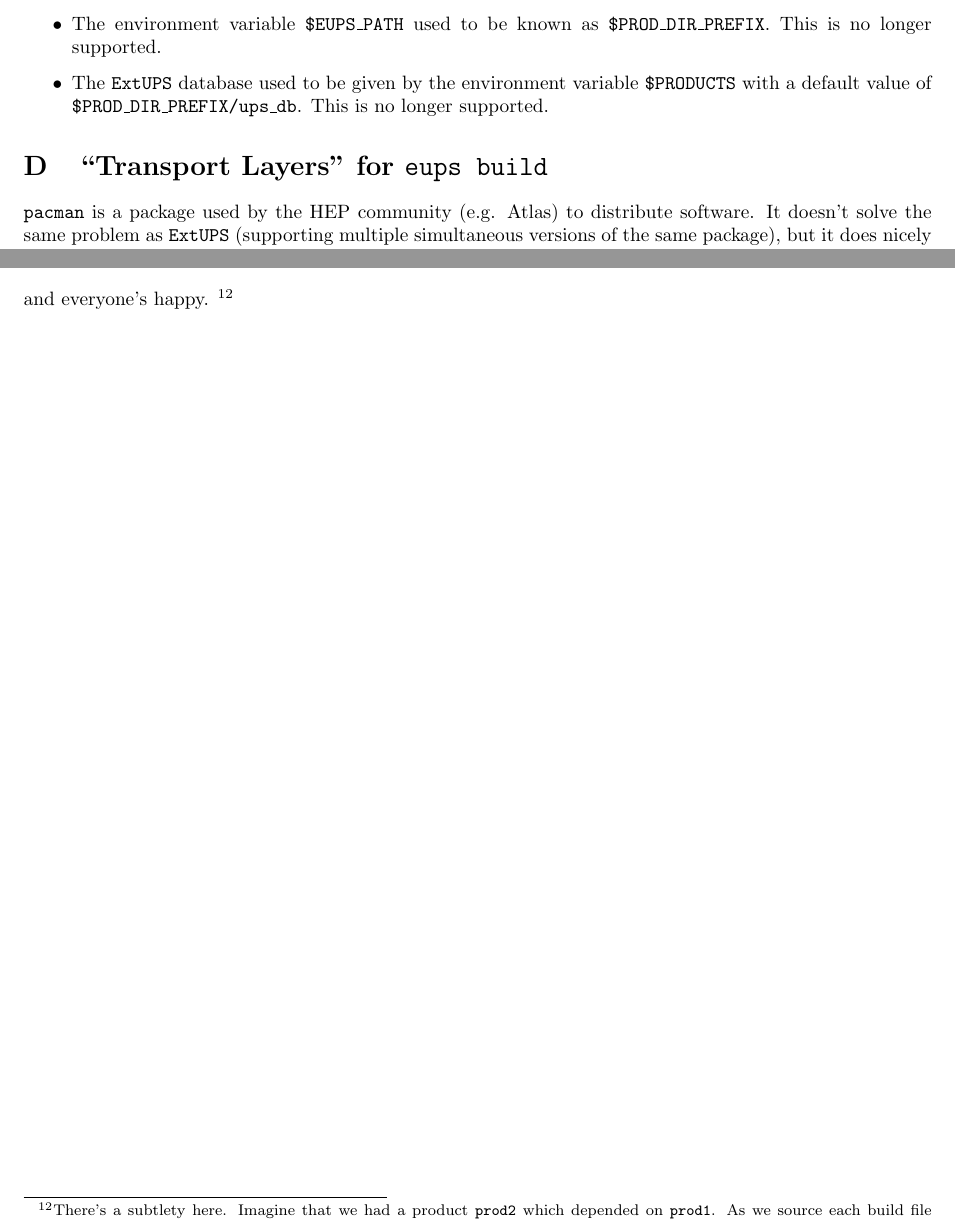
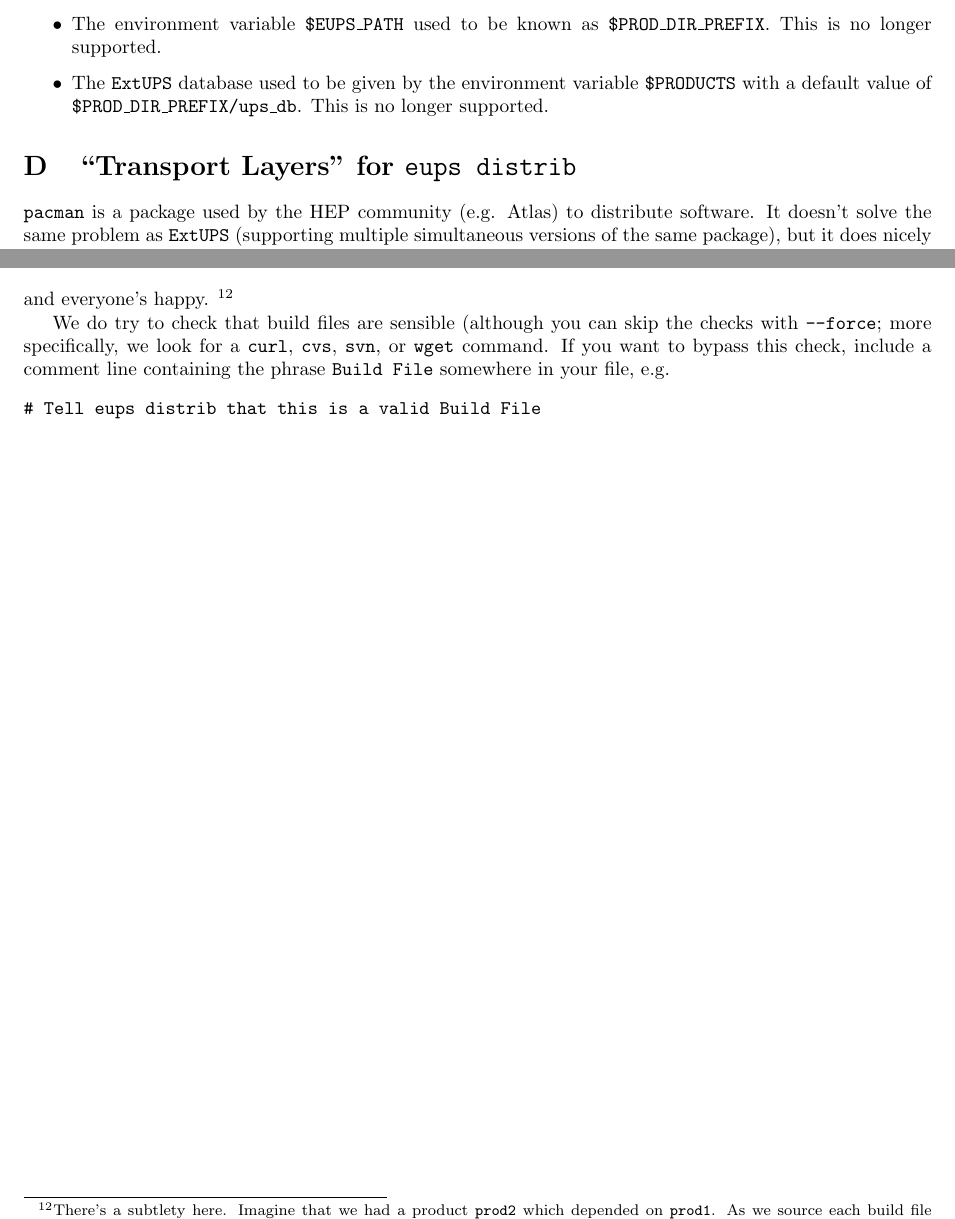
Before and after one commit to RobertLuptonTheGood/eups, a LaTeX document (doc/eups.tex): two parts of pages 24 and 26 of 26, joined at a grey line, cut so that both start at the same text. Compiled offline with pdfLaTeX.

Commit message:
Allow a "build file" comment to validate a build file

```diff
--- a/doc/eups.tex
+++ b/doc/eups.tex
@@ -1617,7 +1617,7 @@ highlights are:
     with a default value of \code{\$PROD\_DIR\_PREFIX/ups\_db}. This is no longer supported.
 \end{itemize}
 
-\section{``Transport Layers'' for \code{eups build}}
+\section{``Transport Layers'' for \code{eups distrib}}
 \label{pacman}
 
 \pacman{} is a package used by the HEP community (e.g. Atlas) to distribute
@@ -1750,4 +1750,13 @@ running with the \code{--verbose} flag if you want to see this in action,
 or simply read the installed build file.
 }
 
+We do try to check that build files are sensible (although you can skip the
+checks with \code{--force};  more specifically, we look for a \code{curl},
+\code{cvs}, \code{svn}, or \code{wget} command.  If you want to bypass
+this check, include a comment line containing the phrase \code{Build File}
+somewhere in your file, e.g.
+\begin{verbatim}
+# Tell eups distrib that this is a valid Build File
+\end{verbatim}
+
 \end{document}
```
Also changed, not shown: doc/eups.tex (2 more changed lines), 1 other file.
